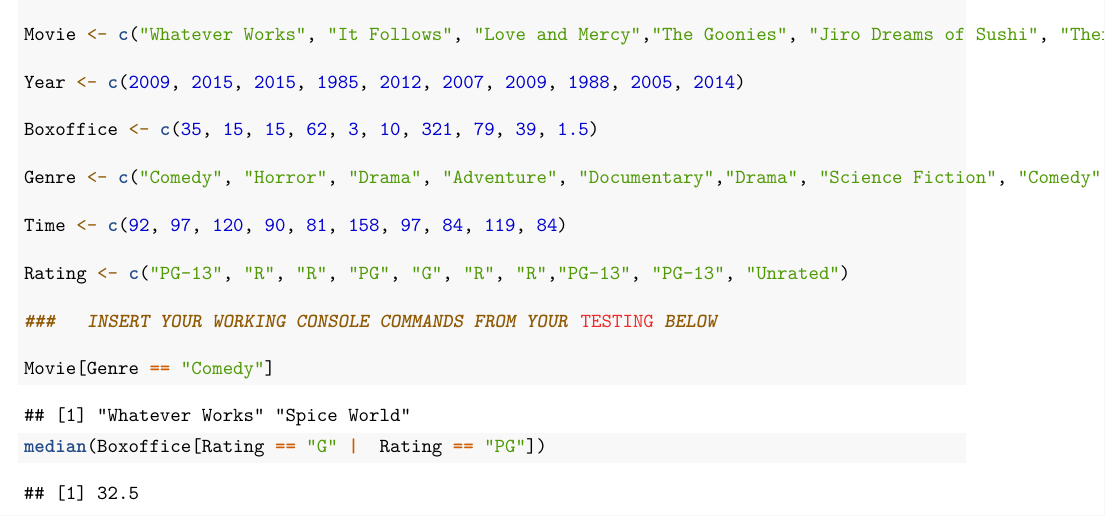
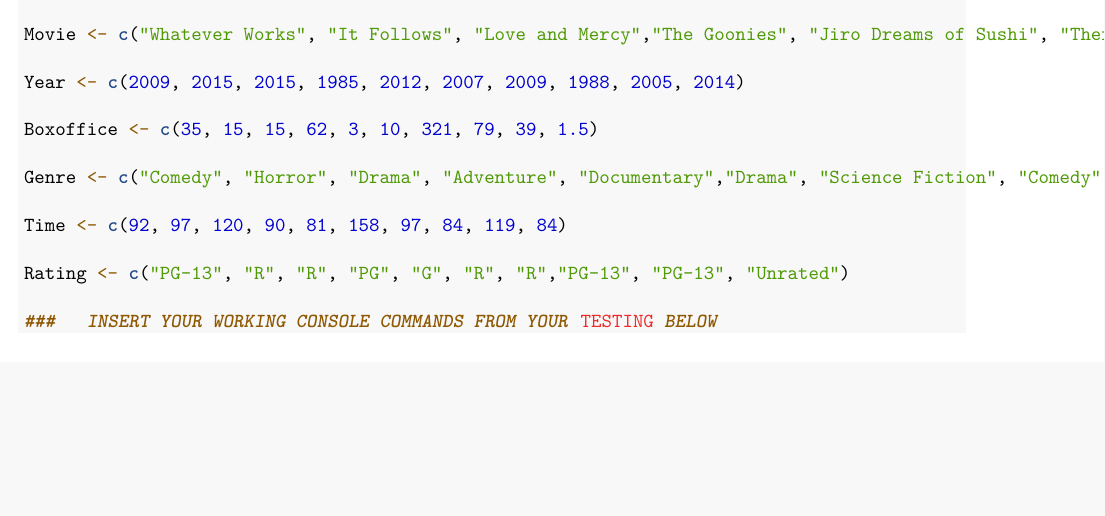
Before and after one commit to mdschochgc/GCTest, an R Markdown document (data/MovieLab.Rmd): part of the page, cut so that both start at the same text, the shorter picture padded with empty space. Rendered offline with R 4.5, knitr and Pandoc, then LaTeX, with nearby package versions; some code elsewhere in the file could not run offline.

Commit message:
Add files via upload

```diff
--- a/data/MovieLab.Rmd
+++ b/data/MovieLab.Rmd
@@ -66,8 +66,7 @@ Rating <- c("PG-13", "R", "R", "PG", "G", "R", "R","PG-13", "PG-13", "Unrated")
 
 ###   INSERT YOUR WORKING CONSOLE COMMANDS FROM YOUR TESTING BELOW
 
-Movie[Genre == "Comedy"]
-median(Boxoffice[Rating == "G" |  Rating == "PG"])
+
 
 
 
```
